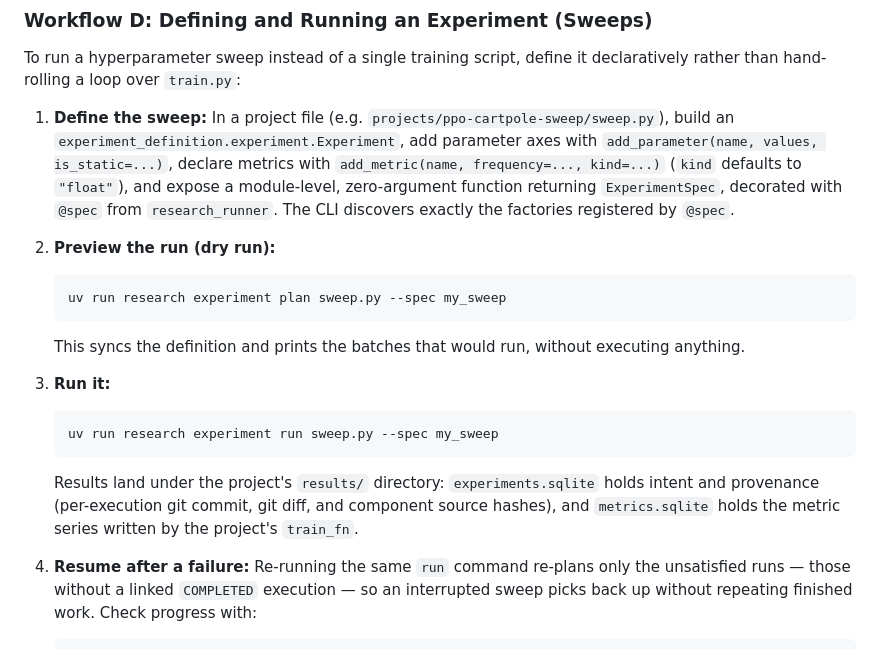
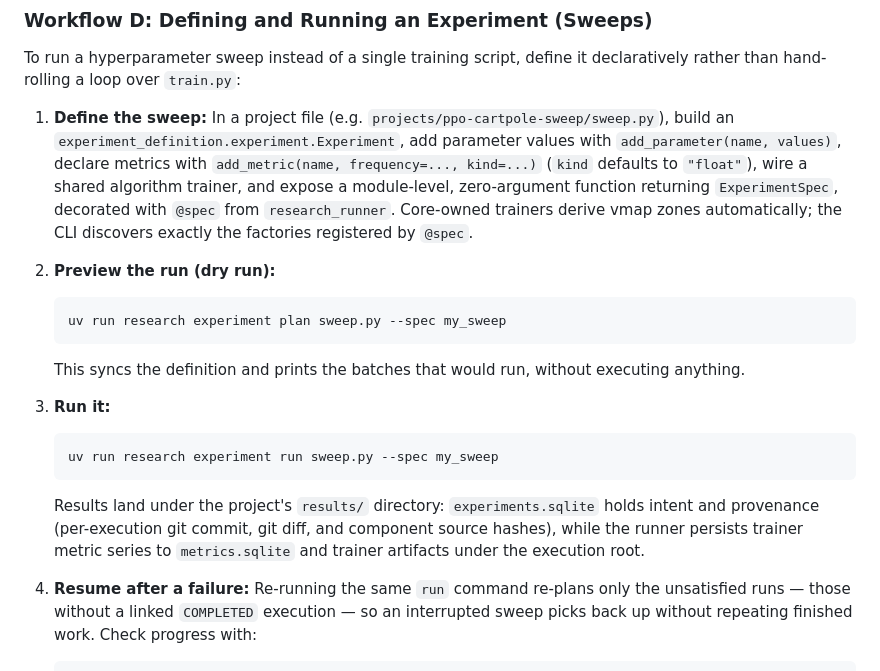
Before and after one commit to andnp/jax-research-template, a Markdown page: docs/workflow.md, the part around the change. GitHub-like rendering.

````diff
--- a/docs/workflow.md
+++ b/docs/workflow.md
@@ -124,7 +124,7 @@ When a shared library (e.g., `rl-agents`) needs custom modifications that are ex
 To run a hyperparameter sweep instead of a single training script, define it declaratively rather than hand-rolling a loop over `train.py`:
 
 1. **Define the sweep:**
-   In a project file (e.g. `projects/ppo-cartpole-sweep/sweep.py`), build an `experiment_definition.experiment.Experiment`, add parameter axes with `add_parameter(name, values, is_static=...)`, declare metrics with `add_metric(name, frequency=..., kind=...)` (`kind` defaults to `"float"`), and expose a module-level, zero-argument function returning `ExperimentSpec`, decorated with `@spec` from `research_runner`. The CLI discovers exactly the factories registered by `@spec`.
+   In a project file (e.g. `projects/ppo-cartpole-sweep/sweep.py`), build an `experiment_definition.experiment.Experiment`, add parameter values with `add_parameter(name, values)`, declare metrics with `add_metric(name, frequency=..., kind=...)` (`kind` defaults to `"float"`), wire a shared algorithm trainer, and expose a module-level, zero-argument function returning `ExperimentSpec`, decorated with `@spec` from `research_runner`. Core-owned trainers derive vmap zones automatically; the CLI discovers exactly the factories registered by `@spec`.
 
 2. **Preview the run (dry run):**
    ```bash
@@ -136,7 +136,7 @@ To run a hyperparameter sweep instead of a single training script, define it dec
    ```bash
    uv run research experiment run sweep.py --spec my_sweep
    ```
-   Results land under the project's `results/` directory: `experiments.sqlite` holds intent and provenance (per-execution git commit, git diff, and component source hashes), and `metrics.sqlite` holds the metric series written by the project's `train_fn`.
+   Results land under the project's `results/` directory: `experiments.sqlite` holds intent and provenance (per-execution git commit, git diff, and component source hashes), while the runner persists trainer metric series to `metrics.sqlite` and trainer artifacts under the execution root.
 
 4. **Resume after a failure:**
    Re-running the same `run` command re-plans only the unsatisfied runs — those without a linked `COMPLETED` execution — so an interrupted sweep picks back up without repeating finished work. Check progress with:
````
Also changed, not shown: docs/experiment-efficiency.md (+5 -4 lines), docs/specs/research-cli.md (+12 -5 lines).
